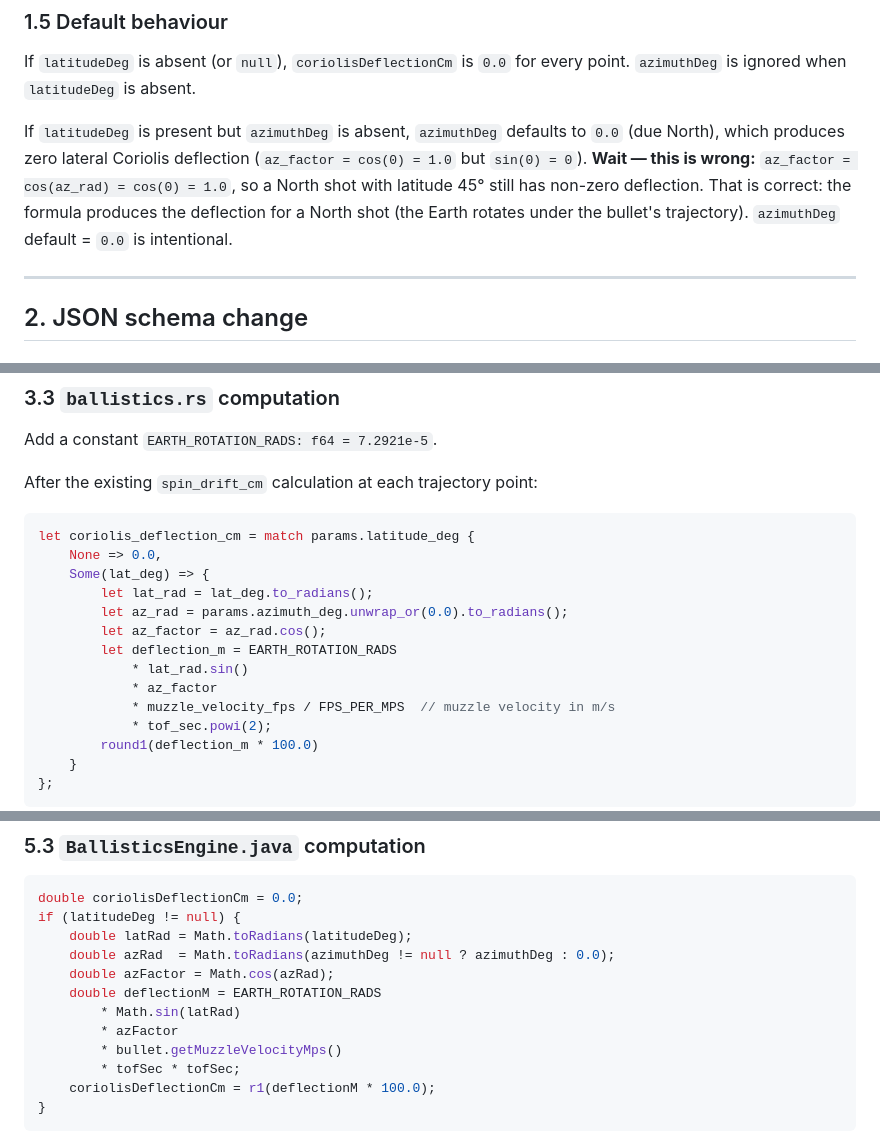
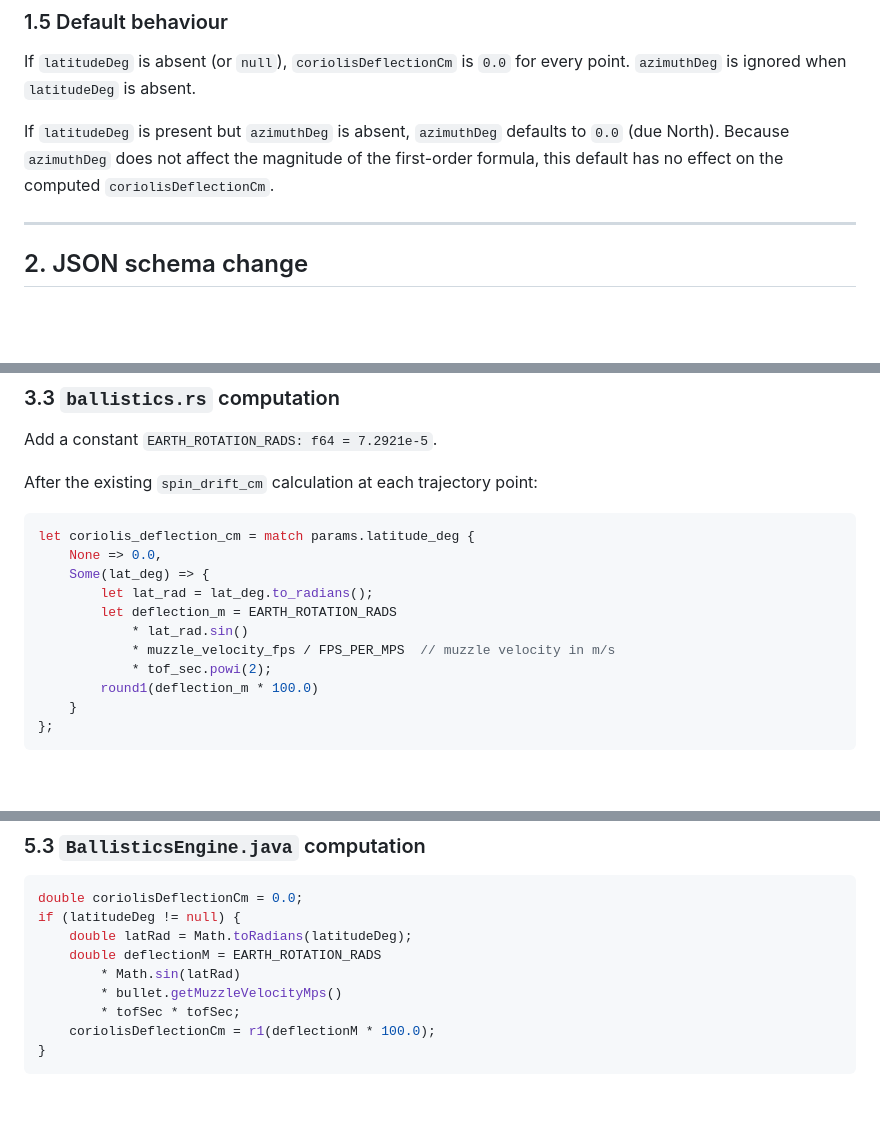
Before and after one commit to dirkharrington/ballistics, a Markdown page: contracts/wa13-coriolis.md, 3 parts joined by grey strips. Rendered like a GitHub page; blank space fills up the shorter version.

```diff
--- a/contracts/wa13-coriolis.md
+++ b/contracts/wa13-coriolis.md
@@ -80,7 +75,7 @@ For the purpose of WA-13, the first-order formula (using muzzle velocity) is acc
 
 If `latitudeDeg` is absent (or `null`), `coriolisDeflectionCm` is `0.0` for every point. `azimuthDeg` is ignored when `latitudeDeg` is absent.
 
-If `latitudeDeg` is present but `azimuthDeg` is absent, `azimuthDeg` defaults to `0.0` (due North), which produces zero lateral Coriolis deflection (`az_factor = cos(0) = 1.0` but `sin(0) = 0`). **Wait — this is wrong:** `az_factor = cos(az_rad) = cos(0) = 1.0`, so a North shot with latitude 45° still has non-zero deflection. That is correct: the formula produces the deflection for a North shot (the Earth rotates under the bullet's trajectory). `azimuthDeg` default = `0.0` is intentional.
+If `latitudeDeg` is present but `azimuthDeg` is absent, `azimuthDeg` defaults to `0.0` (due North). Because `azimuthDeg` does not affect the magnitude of the first-order formula, this default has no effect on the computed `coriolisDeflectionCm`.
 
 ---
 
@@ -168,11 +163,8 @@ let coriolis_deflection_cm = match params.latitude_deg {
     None => 0.0,
     Some(lat_deg) => {
         let lat_rad = lat_deg.to_radians();
-        let az_rad = params.azimuth_deg.unwrap_or(0.0).to_radians();
-        let az_factor = az_rad.cos();
         let deflection_m = EARTH_ROTATION_RADS
             * lat_rad.sin()
-            * az_factor
             * muzzle_velocity_fps / FPS_PER_MPS  // muzzle velocity in m/s
             * tof_sec.powi(2);
         round1(deflection_m * 100.0)
@@ -228,11 +220,8 @@ Add `coriolisDeflectionCm` after `spinDriftCm` in the builder/record. The Java `
 double coriolisDeflectionCm = 0.0;
 if (latitudeDeg != null) {
     double latRad = Math.toRadians(latitudeDeg);
-    double azRad  = Math.toRadians(azimuthDeg != null ? azimuthDeg : 0.0);
-    double azFactor = Math.cos(azRad);
     double deflectionM = EARTH_ROTATION_RADS
         * Math.sin(latRad)
-        * azFactor
         * bullet.getMuzzleVelocityMps()
         * tofSec * tofSec;
     coriolisDeflectionCm = r1(deflectionM * 100.0);
```
Also changed, not shown: other parts of contracts/wa13-coriolis.md (+15 -20 lines).
